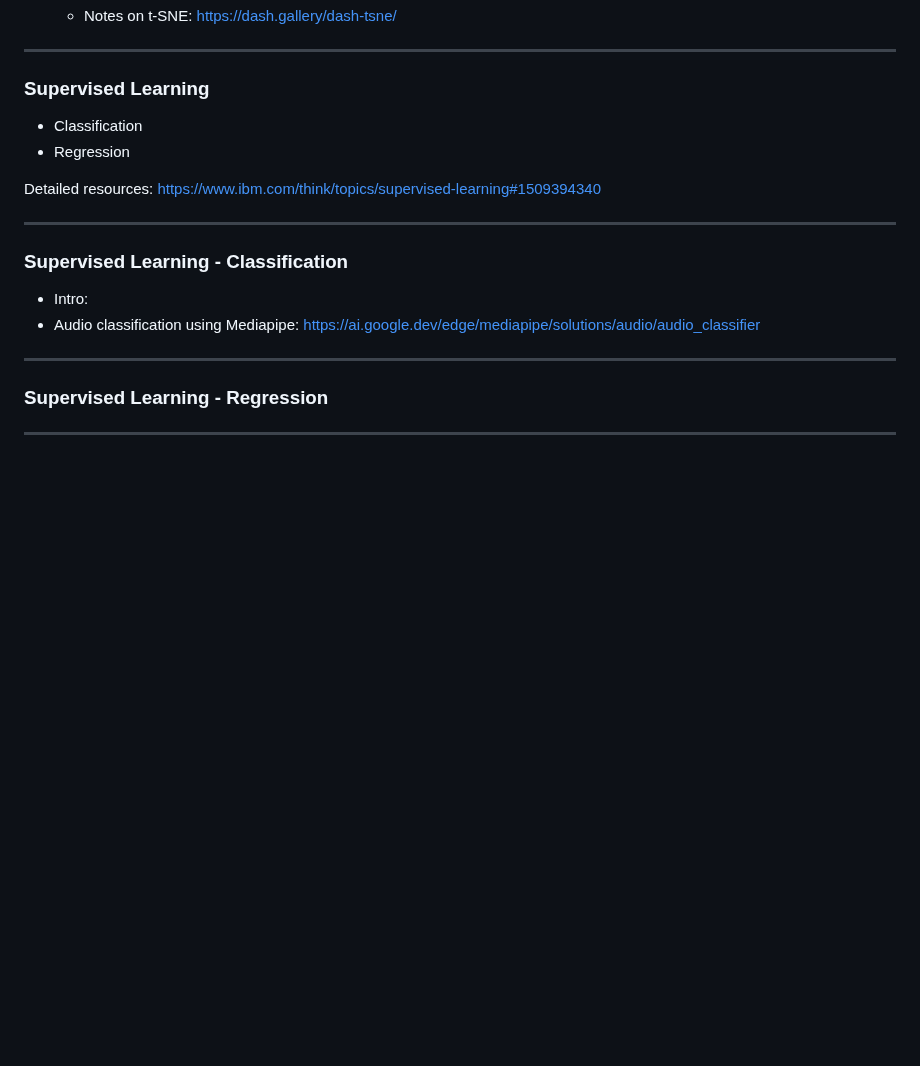
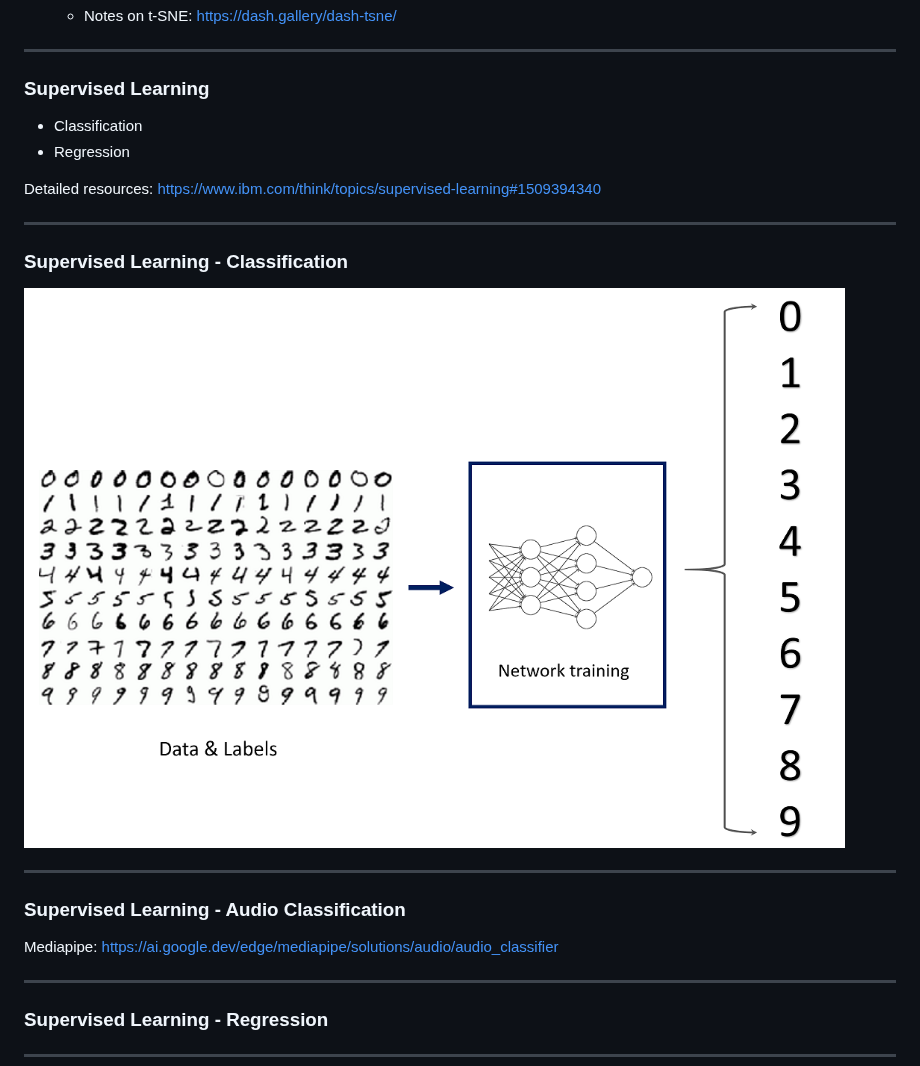
Before and after one commit to ktatar/2026-02_linneaus_audio, a Markdown page: index.md, the part around the change. Rendered like a GitHub page; blank space fills up the shorter version.

Commit message:
Mar 3, 2026, 8:56 PM

```diff
--- a/index.md
+++ b/index.md
@@ -104,6 +104,8 @@ https://musicinformationretrieval.com/content/10_decomposition/pca.html
 
 ### Supervised Learning
 
+
+
 - Classification
 - Regression
 
@@ -113,8 +115,13 @@ Detailed resources: https://www.ibm.com/think/topics/supervised-learning#1509394
 
 ### Supervised Learning - Classification
 
-- Intro:
-- Audio classification using Mediapipe: https://ai.google.dev/edge/mediapipe/solutions/audio/audio_classifier
+![align-center width:600](img/mnist-classification.png)
+
+---
+
+### Supervised Learning - Audio Classification
+
+Mediapipe: https://ai.google.dev/edge/mediapipe/solutions/audio/audio_classifier
 
 ---
 
```
